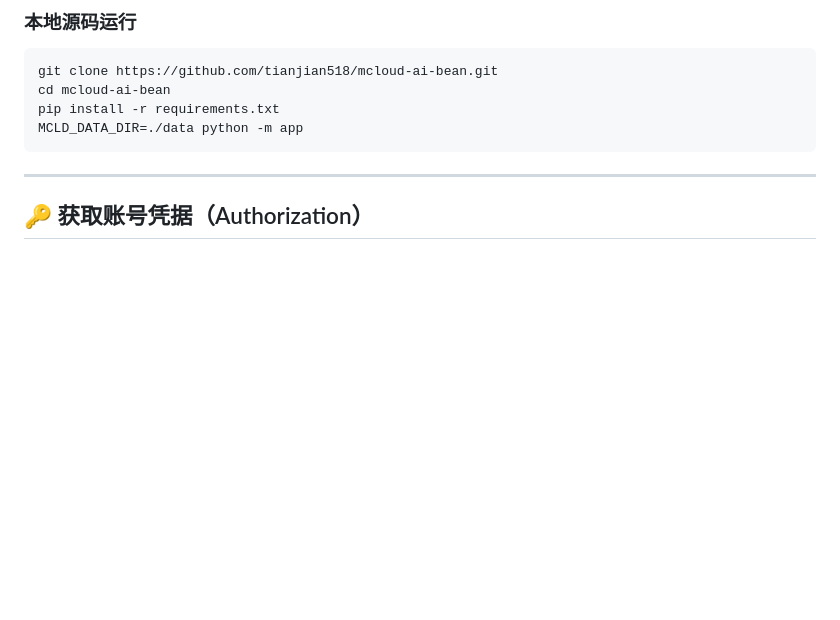
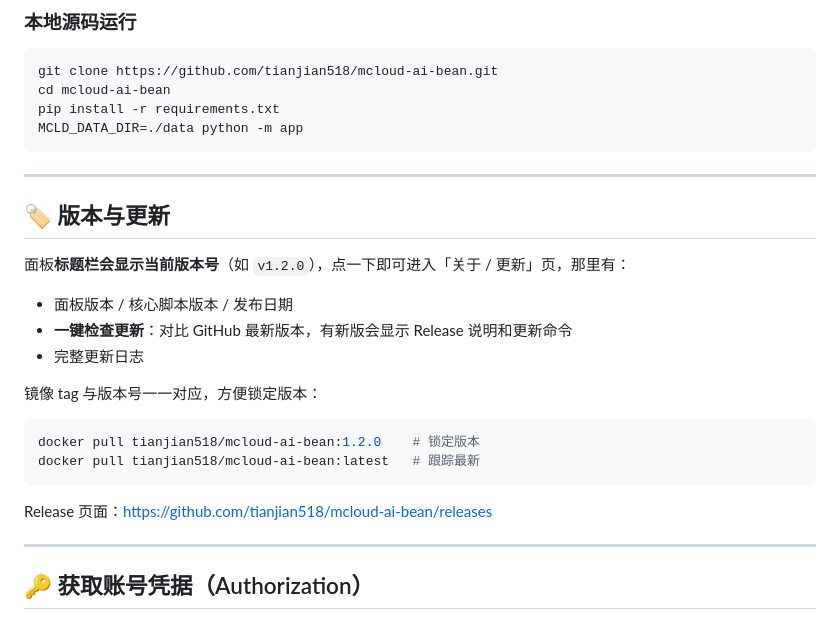
Before and after one commit to tianjian518/mcloud-ai-bean, a Markdown page: README.md, the part around the change. GitHub-like rendering; blank space fills up the shorter version.

Commit message:
docs: README 补充版本与更新说明

````diff
--- a/README.md
+++ b/README.md
@@ -55,6 +55,25 @@ cd mcloud-ai-bean
 pip install -r requirements.txt
 MCLD_DATA_DIR=./data python -m app
 ```
+
+---
+
+## 🏷 版本与更新
+
+面板**标题栏会显示当前版本号**（如 `v1.2.0`），点一下即可进入「关于 / 更新」页，那里有：
+
+- 面板版本 / 核心脚本版本 / 发布日期
+- **一键检查更新**：对比 GitHub 最新版本，有新版会显示 Release 说明和更新命令
+- 完整更新日志
+
+镜像 tag 与版本号一一对应，方便锁定版本：
+
+```bash
+docker pull tianjian518/mcloud-ai-bean:1.2.0    # 锁定版本
+docker pull tianjian518/mcloud-ai-bean:latest   # 跟踪最新
+```
+
+Release 页面：https://github.com/tianjian518/mcloud-ai-bean/releases
 
 ---
 
````
